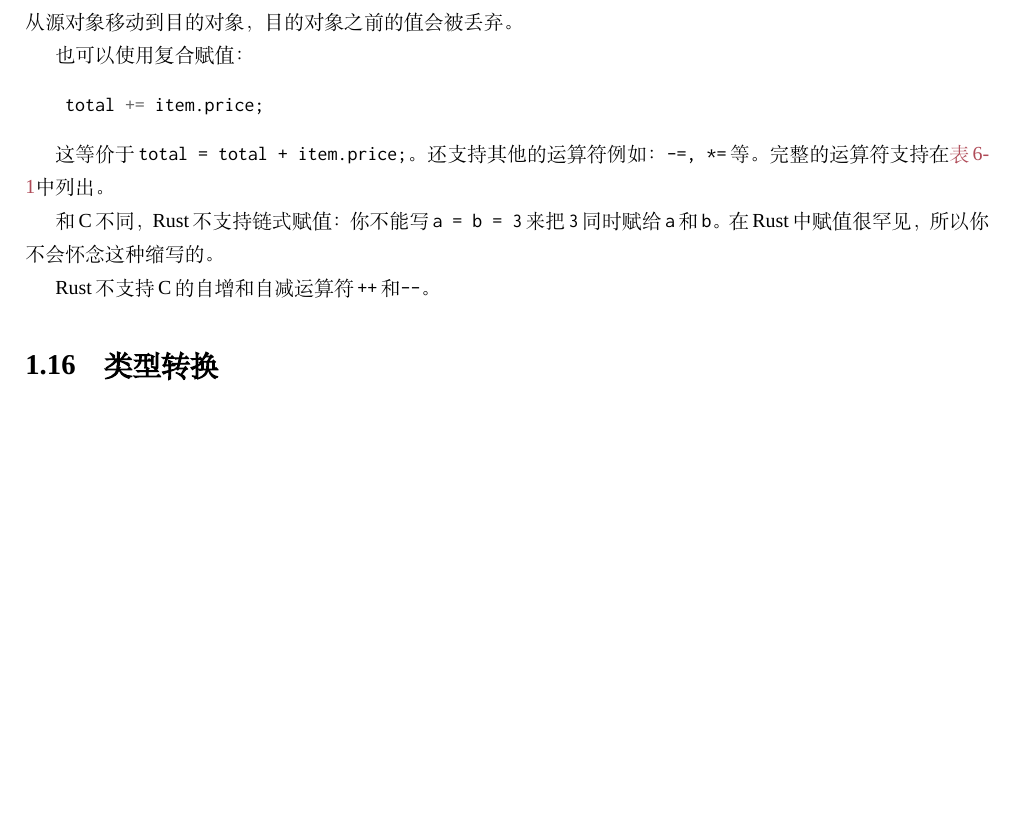
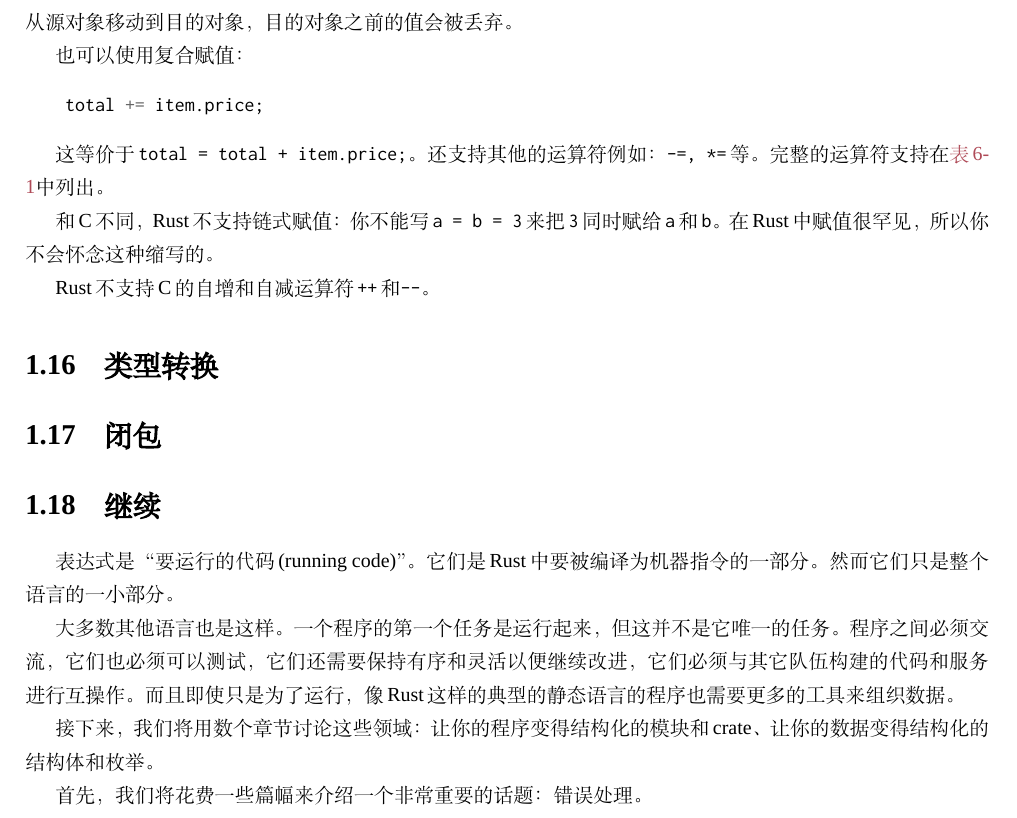
Before and after one commit to MeouSker77/ProgrammingRust, a LaTeX book (src/main.tex, which reads src/ch06.tex): part of page 21 of 21, cut so that both start at the same text, the shorter picture padded with empty space. Compiled offline with XeLaTeX; a missing font is replaced by an installed copy or a similar font.

Commit message:
完成了6.18节

```diff
--- a/src/ch06.tex
+++ b/src/ch06.tex
@@ -813,3 +813,15 @@
 Rust不支持C的自增和自减运算符\texttt{++}和\texttt{--}。
 
 \section{类型转换}\label{cast}
+
+\section{闭包}
+
+\section{继续}
+
+表达式是“要运行的代码(running code)”。它们是Rust中要被编译为机器指令的一部分。然而它们只是整个语言的一小部分。
+
+大多数其他语言也是这样。一个程序的第一个任务是运行起来，但这并不是它唯一的任务。程序之间必须交流，它们也必须可以测试，它们还需要保持有序和灵活以便继续改进，它们必须与其它队伍构建的代码和服务进行互操作。而且即使只是为了运行，像Rust这样的典型的静态语言的程序也需要更多的工具来组织数据。
+
+接下来，我们将用数个章节讨论这些领域：让你的程序变得结构化的模块和crate、让你的数据变得结构化的结构体和枚举。
+
+首先，我们将花费一些篇幅来介绍一个非常重要的话题：错误处理。
```
